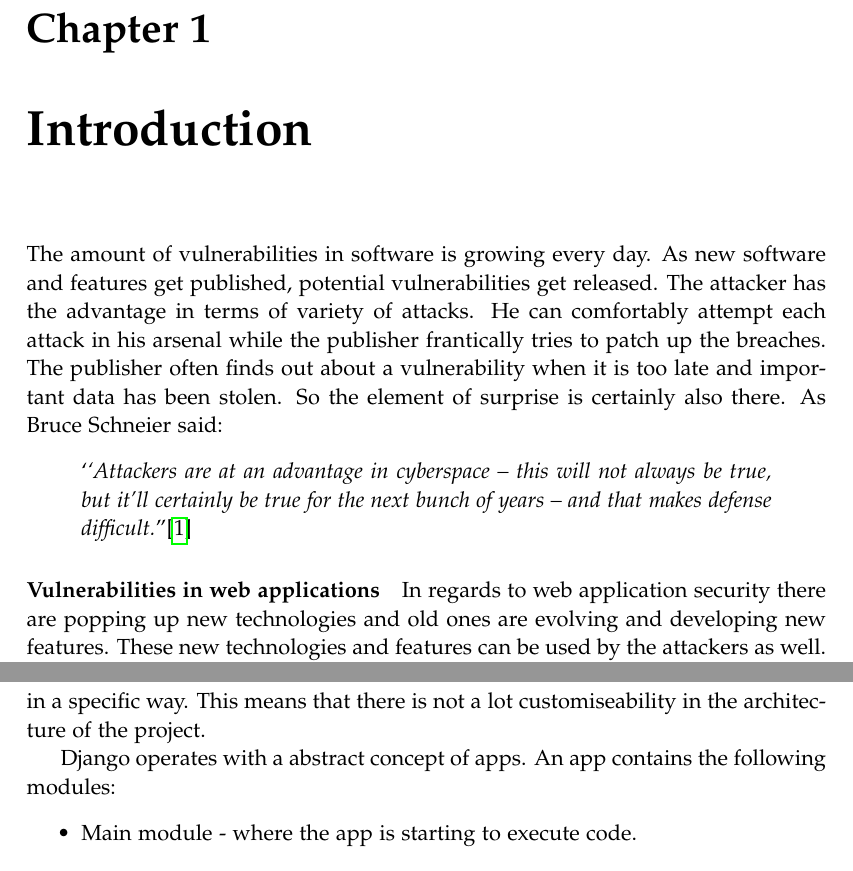
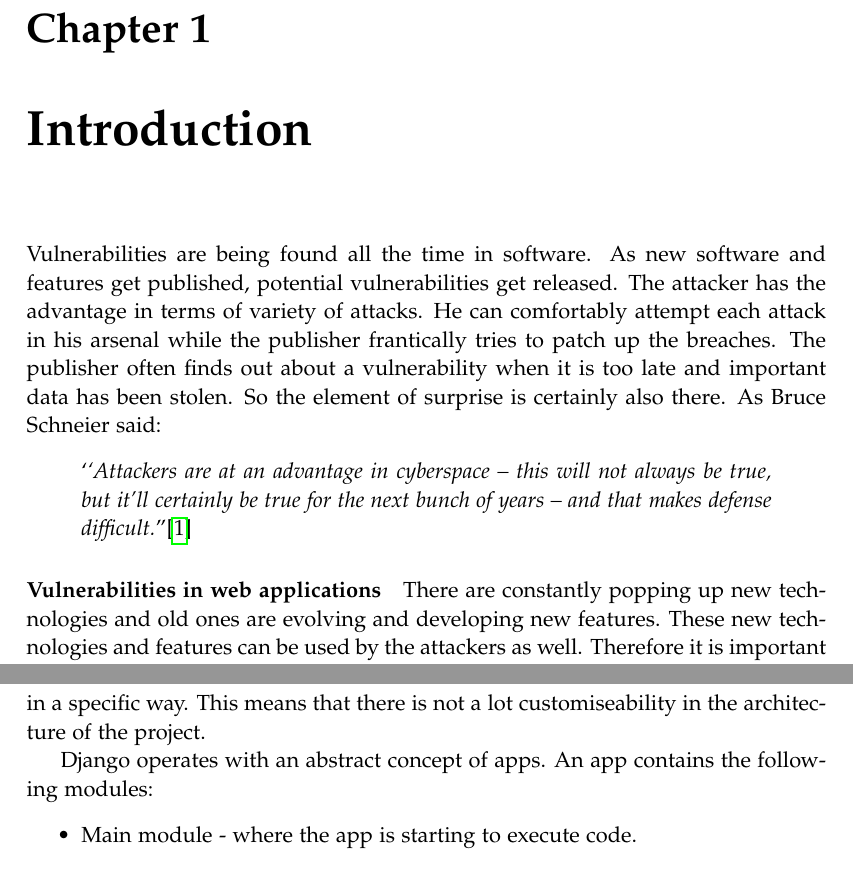
Before and after one commit to SW10IoT/report, a LaTeX thesis (master.tex, which reads sections/introduction.tex, sections/preliminaries/web_frameworks.tex): two parts of pages 13 and 17 of 111, joined at a grey line, cut so that both start at the same text. Compiled offline with pdfLaTeX.

Commit message:
nitpicking

```diff
--- a/sections/introduction.tex
+++ b/sections/introduction.tex
@@ -1,4 +1,4 @@
-The amount of vulnerabilities in software is growing every day.
+Vulnerabilities are being found all the time in software.
 As new software and features get published, potential vulnerabilities get released.
 The attacker has the advantage in terms of variety of attacks.
 He can comfortably attempt each attack in his arsenal while the publisher frantically tries to patch up the breaches.
@@ -10,7 +10,7 @@ As Bruce Schneier said:
 \end{quote}
 
 \paragraph{Vulnerabilities in web applications}
-In regards to web application security there are popping up new technologies and old ones are evolving and developing new features.
+There are constantly popping up new technologies and old ones are evolving and developing new features.
 These new technologies and features can be used by the attackers as well.
 Therefore it is important to be updated on current and new technologies when developing anything to the web.\cite{web_security_importance}
 
--- a/sections/preliminaries/web_frameworks.tex
+++ b/sections/preliminaries/web_frameworks.tex
@@ -16,7 +16,7 @@ Django is using the Model-View-Controller architecture pattern(MVC)\cite{leff200
 It is built in a way that forces the developer to add functionality in a specific way.
 This means that there is not a lot customiseability in the architecture of the project.
 
-Django operates with a abstract concept of apps.
+Django operates with an abstract concept of apps.
 An app contains the following modules:
 \begin{itemize}
 \item Main module - where the app is starting to execute code.
```
Also changed, not shown: sections/preliminaries/preliminaries_intro.tex (+1 -1 lines), sections/preliminaries/web_frameworks.tex (2 more changed lines).
